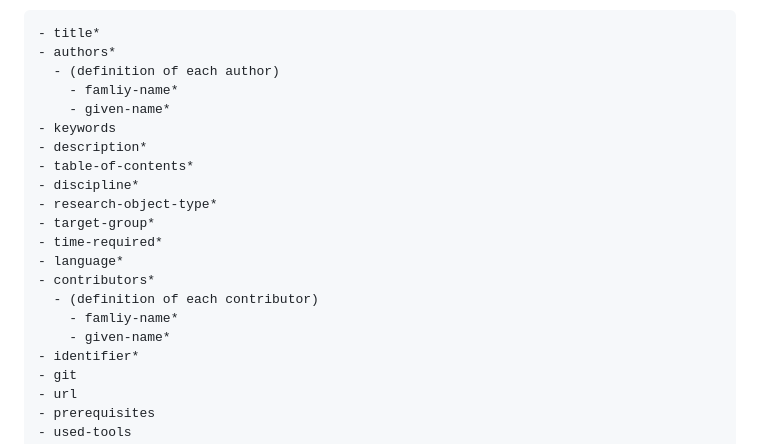
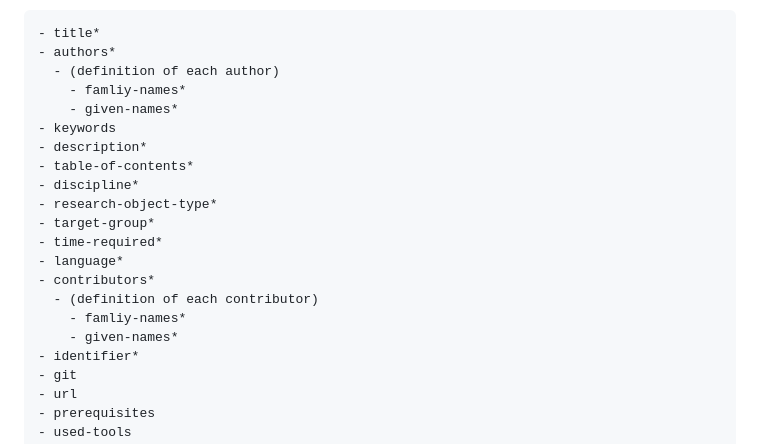
Before and after one commit to quadriga-dk/quadriga-schema, a Markdown page: README.md, the part around the change. GitHub-like rendering.

Commit message:
fix: Correctly use plural for names in the example

```diff
--- a/README.md
+++ b/README.md
@@ -55,8 +55,8 @@ The following order of elements is recommended (required fields have an asterisk
 - title*
 - authors*
   - (definition of each author)
-    - famliy-name*
-    - given-name*
+    - famliy-names*
+    - given-names*
 - keywords
 - description*
 - table-of-contents*
@@ -67,8 +67,8 @@ The following order of elements is recommended (required fields have an asterisk
 - language*
 - contributors*
   - (definition of each contributor)
-    - famliy-name*
-    - given-name*
+    - famliy-names*
+    - given-names*
 - identifier*
 - git
 - url
```
